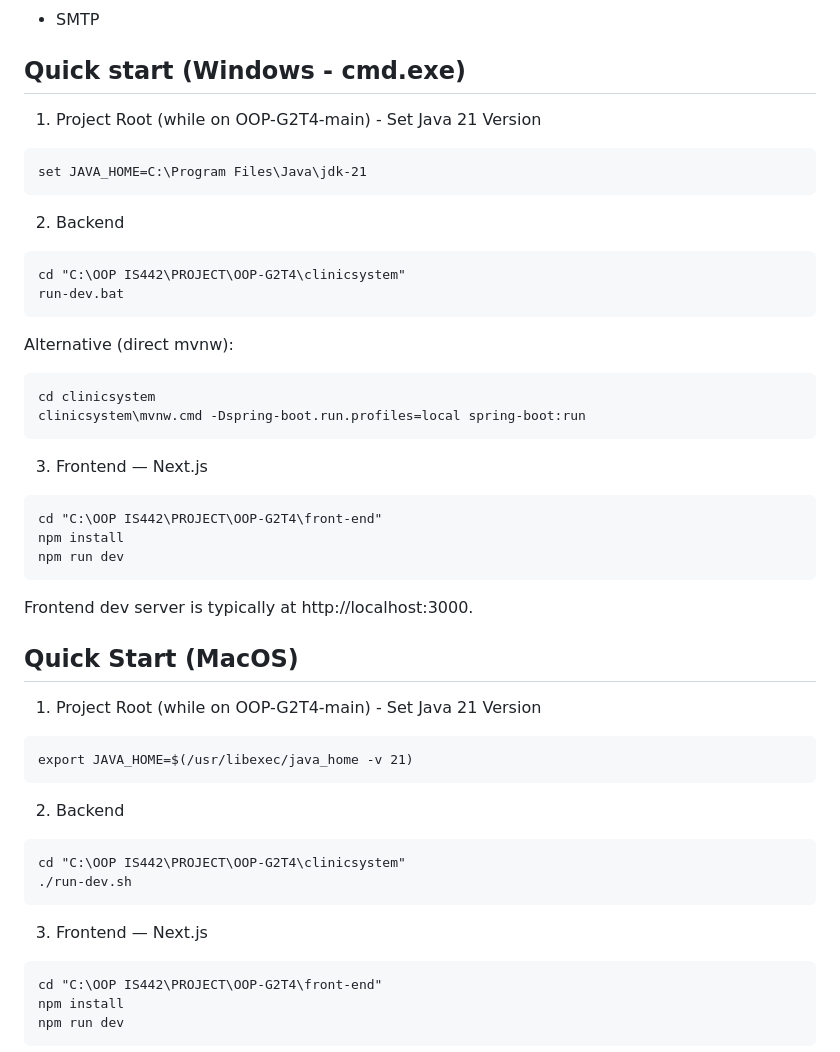
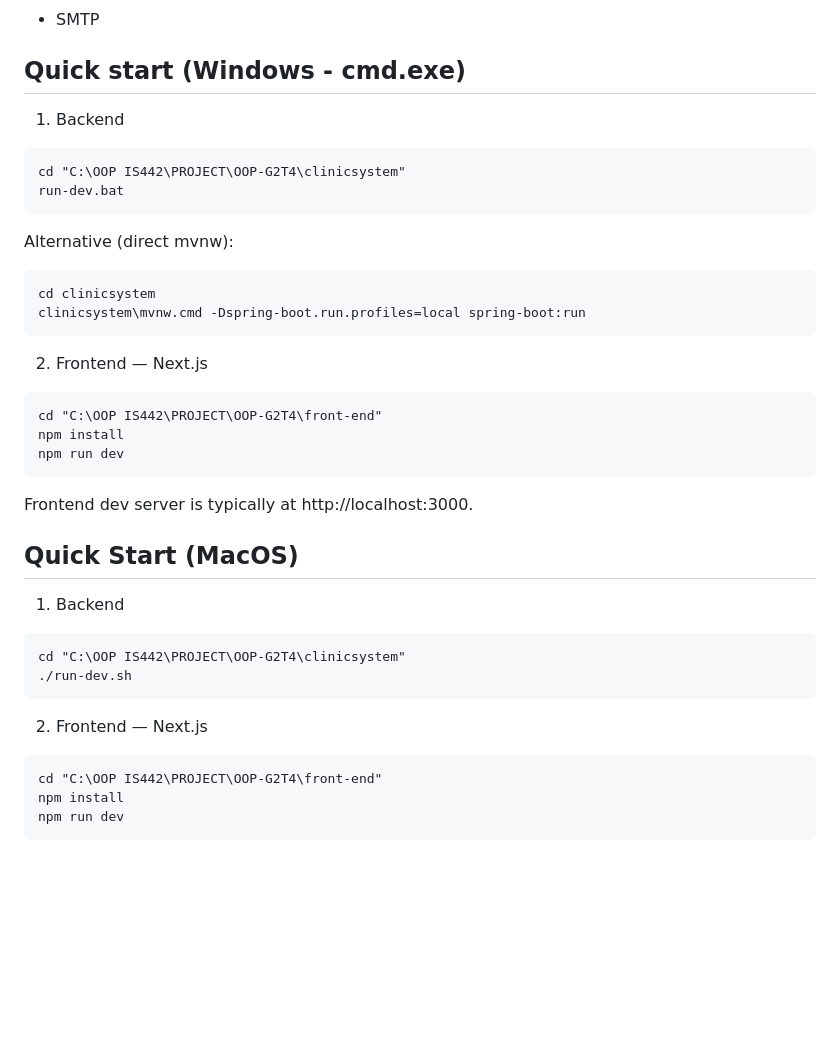
Before and after one commit to slinkiedinky/OOP-G2T4, a Markdown page: README.md, the part around the change. GitHub-like rendering; blank space fills up the shorter version.

Commit message:
Revise quick start guide for backend and frontend
Updated quick start instructions for Windows and MacOS.

````diff
--- a/README.md
+++ b/README.md
@@ -42,13 +42,8 @@
 - SMTP
 
 ## Quick start (Windows - cmd.exe)
-1) Project Root (while on OOP-G2T4-main) - Set Java 21 Version
 
-```bat
-set JAVA_HOME=C:\Program Files\Java\jdk-21
-```
-
-2) Backend
+1) Backend
 
 ```bat
 cd "C:\OOP IS442\PROJECT\OOP-G2T4\clinicsystem"
@@ -61,7 +56,7 @@ cd clinicsystem
 clinicsystem\mvnw.cmd -Dspring-boot.run.profiles=local spring-boot:run
 ```
 
-3) Frontend — Next.js
+2) Frontend — Next.js
 
 ```bat
 cd "C:\OOP IS442\PROJECT\OOP-G2T4\front-end"
@@ -72,20 +67,14 @@ npm run dev
 Frontend dev server is typically at http://localhost:3000.
 
 ## Quick Start (MacOS)
-1) Project Root (while on OOP-G2T4-main) - Set Java 21 Version
-
-```bat
-export JAVA_HOME=$(/usr/libexec/java_home -v 21)
-```
-
-2) Backend
+1) Backend
 
 ```bat
 cd "C:\OOP IS442\PROJECT\OOP-G2T4\clinicsystem"
 ./run-dev.sh
 ```
 
-3) Frontend — Next.js
+2) Frontend — Next.js
 
 ```bat
 cd "C:\OOP IS442\PROJECT\OOP-G2T4\front-end"
````
